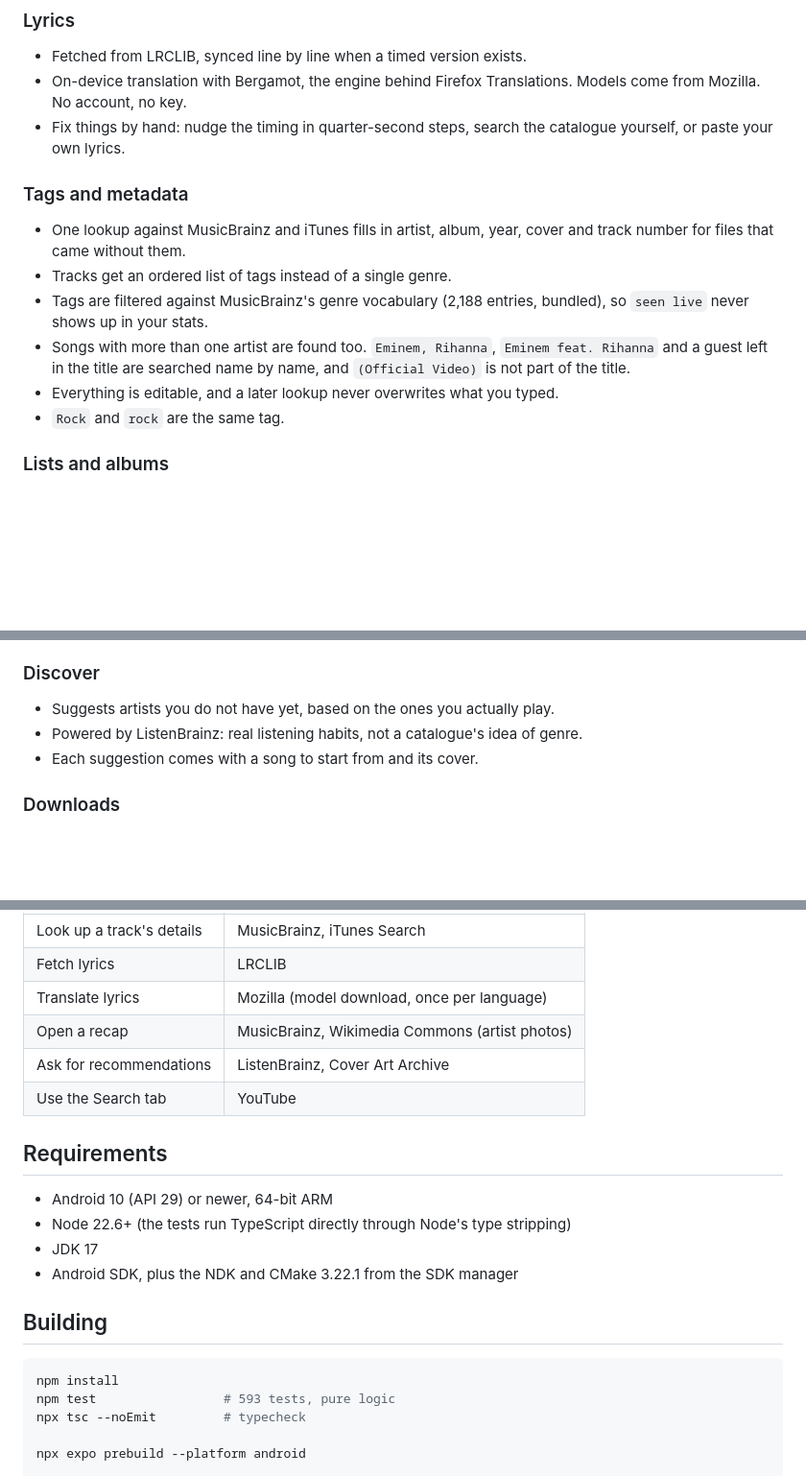
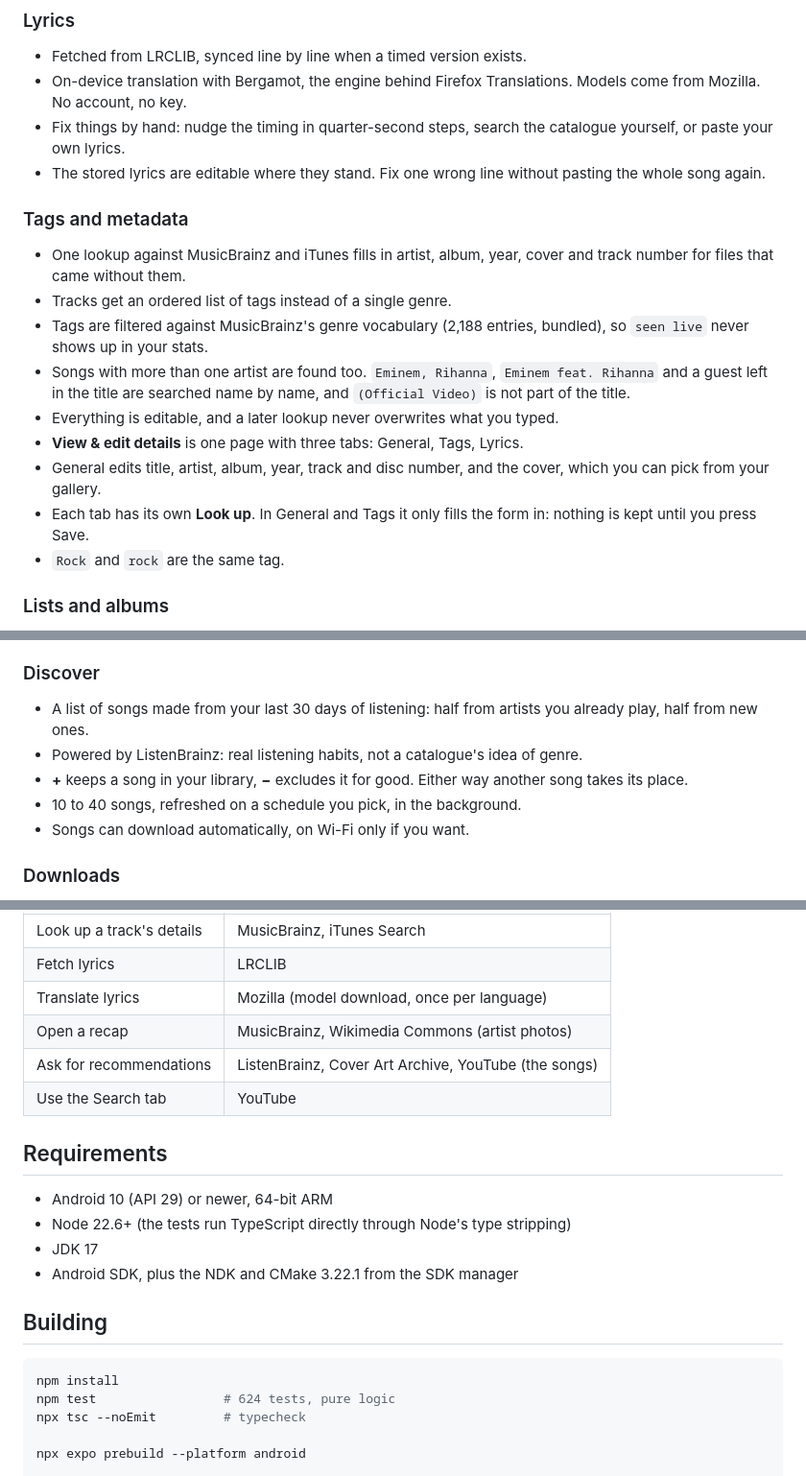
Before and after one commit to Kayra5138/JukeboxAndroid, a Markdown page: README.md, 3 parts joined by grey strips. Shown at 96% size. GitHub-like rendering; blank space fills up the shorter version.

Commit message:
README for 0.29.0

````diff
--- a/README.md
+++ b/README.md
@@ -54,6 +54,8 @@ and it comes with a rhythm game built out of your own songs, because why not.
   Models come from Mozilla. No account, no key.
 - Fix things by hand: nudge the timing in quarter-second steps, search the
   catalogue yourself, or paste your own lyrics.
+- The stored lyrics are editable where they stand. Fix one wrong line without
+  pasting the whole song again.
 
 ### Tags and metadata
 
@@ -66,6 +68,11 @@ and it comes with a rhythm game built out of your own songs, because why not.
   `Eminem feat. Rihanna` and a guest left in the title are searched name by
   name, and `(Official Video)` is not part of the title.
 - Everything is editable, and a later lookup never overwrites what you typed.
+- **View & edit details** is one page with three tabs: General, Tags, Lyrics.
+- General edits title, artist, album, year, track and disc number, and the
+  cover, which you can pick from your gallery.
+- Each tab has its own **Look up**. In General and Tags it only fills the form
+  in: nothing is kept until you press Save.
 - `Rock` and `rock` are the same tag.
 
 ### Lists and albums
@@ -93,10 +100,14 @@ and it comes with a rhythm game built out of your own songs, because why not.
 
 ### Discover
 
-- Suggests artists you do not have yet, based on the ones you actually play.
+- A list of songs made from your last 30 days of listening: half from artists
+  you already play, half from new ones.
 - Powered by ListenBrainz: real listening habits, not a catalogue's idea of
   genre.
-- Each suggestion comes with a song to start from and its cover.
+- **+** keeps a song in your library, **−** excludes it for good. Either way
+  another song takes its place.
+- 10 to 40 songs, refreshed on a schedule you pick, in the background.
+- Songs can download automatically, on Wi-Fi only if you want.
 
 ### Downloads
 
@@ -183,7 +196,7 @@ the only things that go out, and none of them needs an account or an API key.
 | Fetch lyrics | LRCLIB |
 | Translate lyrics | Mozilla (model download, once per language) |
 | Open a recap | MusicBrainz, Wikimedia Commons (artist photos) |
-| Ask for recommendations | ListenBrainz, Cover Art Archive |
+| Ask for recommendations | ListenBrainz, Cover Art Archive, YouTube (the songs) |
 | Use the Search tab | YouTube |
 
 ## Requirements
@@ -197,7 +210,7 @@ the only things that go out, and none of them needs an account or an API key.
 
 ```bash
 npm install
-npm test                 # 593 tests, pure logic
+npm test                 # 624 tests, pure logic
 npx tsc --noEmit         # typecheck
 
 npx expo prebuild --platform android
````
Also changed, not shown: other parts of README.md (+3 -1 lines).
